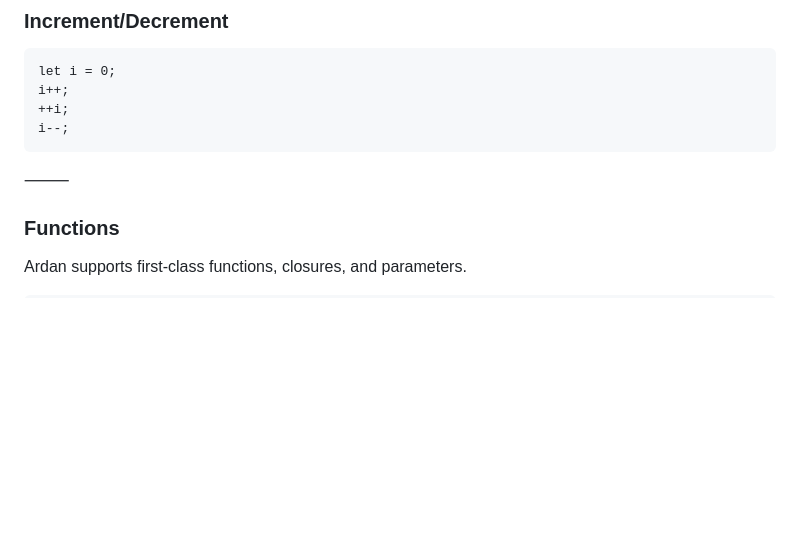
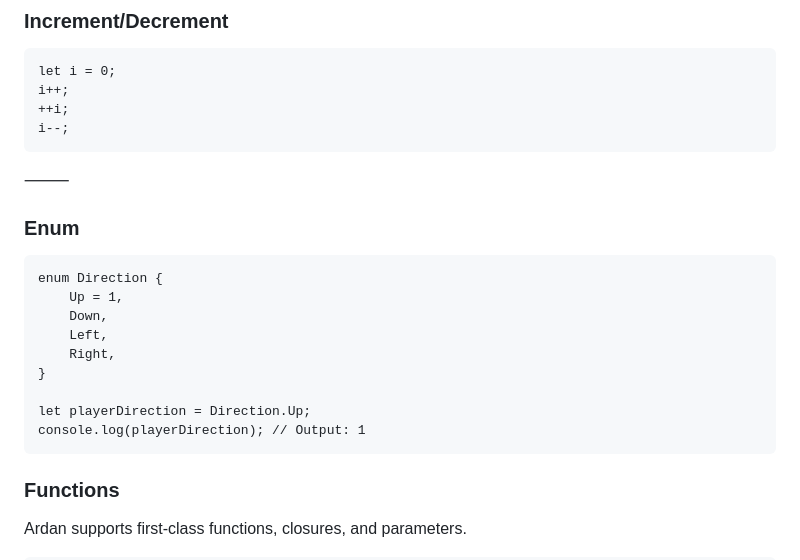
Before and after one commit to ardan-lang/ardan-lang, a Markdown page: README.md, the part around the change. Drawn GitHub-style; blank space fills up the shorter version.

Commit message:
[doc]: updated docs on enum feature

````diff
--- a/README.md
+++ b/README.md
@@ -207,6 +207,19 @@ i--;
 ```
 
 ⸻
+### Enum
+
+```
+enum Direction {
+    Up = 1,
+    Down,
+    Left,
+    Right,
+}
+
+let playerDirection = Direction.Up;
+console.log(playerDirection); // Output: 1
+```
 
 ### Functions
 
````
